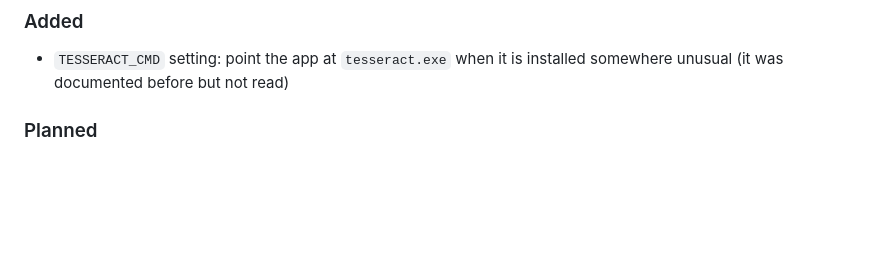
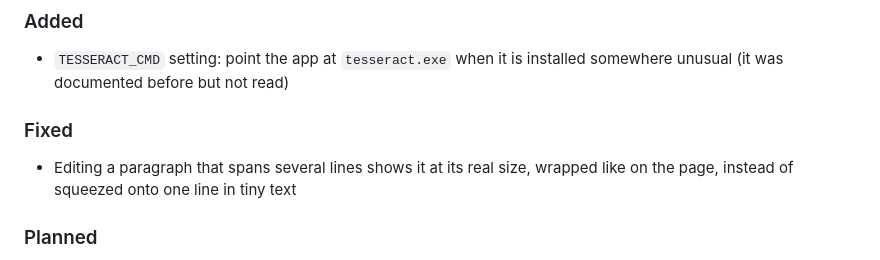
Before and after one commit to uniqueabhishek/PDF-editor-full-featured, a Markdown page: CHANGELOG.md, the part around the change. Drawn GitHub-style; blank space fills up the shorter version.

```diff
--- a/CHANGELOG.md
+++ b/CHANGELOG.md
@@ -9,6 +9,9 @@ and this project adheres to [Semantic Versioning](https://semver.org/spec/v2.0.0
 
 ### Added
 - `TESSERACT_CMD` setting: point the app at `tesseract.exe` when it is installed somewhere unusual (it was documented before but not read)
+
+### Fixed
+- Editing a paragraph that spans several lines shows it at its real size, wrapped like on the page, instead of squeezed onto one line in tiny text
 
 ### Planned
 - Multi-tab document support
```
Also changed, not shown: README.md (+3 -3 lines), docs/images/screenshot-edit-text.png (added), 3 other files.
